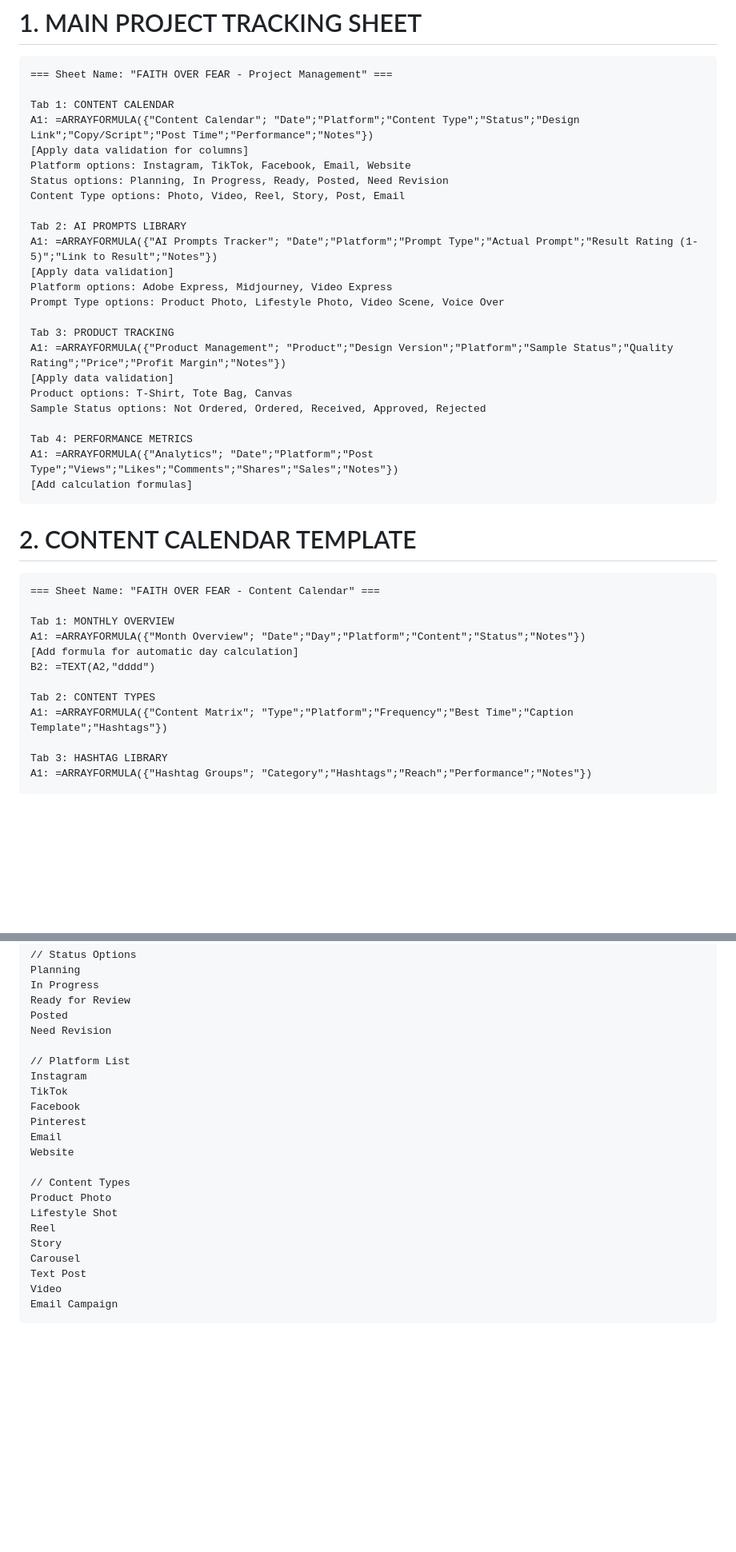
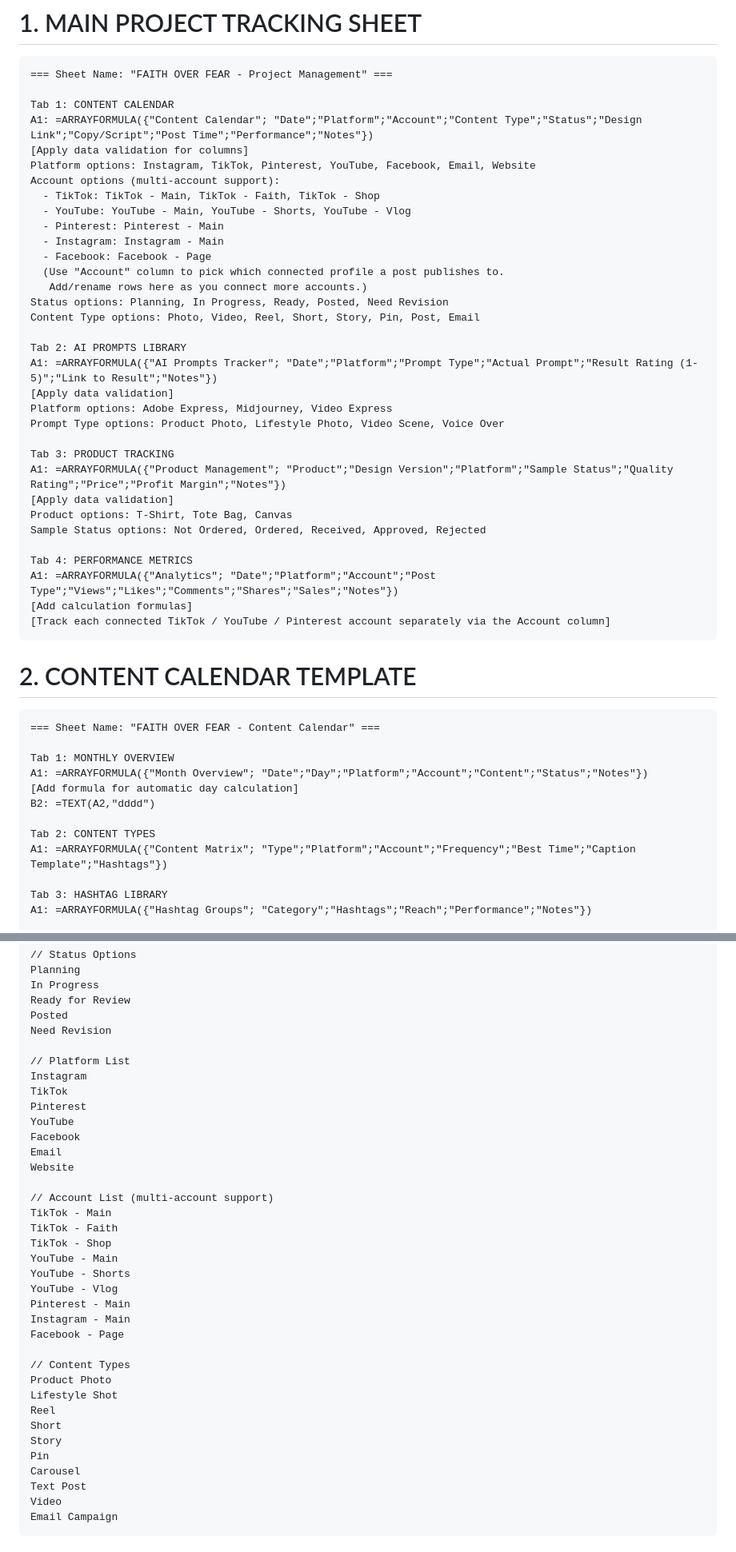
Before and after one commit to hallgross/Onedrive_Folder_Scripts, a Markdown page: tracking-sheets-templates.md, 2 parts joined by grey strips. Shown at 80% size. Rendered like a GitHub page; blank space fills up the shorter version.

Commit message:
Add multi-account TikTok/YouTube + Pinterest support to content calendar
- Add Account column to Content Calendar, Monthly Overview, Content Types, and Performance Metrics tabs
- Expand Platform list with YouTube; add multi-account options for TikTok, YouTube, Pinterest
- Add Short/Pin content types and per-account counter formulas

````diff
--- a/tracking-sheets-templates.md
+++ b/tracking-sheets-templates.md
@@ -4,11 +4,19 @@
 === Sheet Name: "FAITH OVER FEAR - Project Management" ===
 
 Tab 1: CONTENT CALENDAR
-A1: =ARRAYFORMULA({"Content Calendar"; "Date";"Platform";"Content Type";"Status";"Design Link";"Copy/Script";"Post Time";"Performance";"Notes"})
+A1: =ARRAYFORMULA({"Content Calendar"; "Date";"Platform";"Account";"Content Type";"Status";"Design Link";"Copy/Script";"Post Time";"Performance";"Notes"})
 [Apply data validation for columns]
-Platform options: Instagram, TikTok, Facebook, Email, Website
+Platform options: Instagram, TikTok, Pinterest, YouTube, Facebook, Email, Website
+Account options (multi-account support):
+  - TikTok: TikTok - Main, TikTok - Faith, TikTok - Shop
+  - YouTube: YouTube - Main, YouTube - Shorts, YouTube - Vlog
+  - Pinterest: Pinterest - Main
+  - Instagram: Instagram - Main
+  - Facebook: Facebook - Page
+  (Use "Account" column to pick which connected profile a post publishes to.
+   Add/rename rows here as you connect more accounts.)
 Status options: Planning, In Progress, Ready, Posted, Need Revision
-Content Type options: Photo, Video, Reel, Story, Post, Email
+Content Type options: Photo, Video, Reel, Short, Story, Pin, Post, Email
 
 Tab 2: AI PROMPTS LIBRARY
 A1: =ARRAYFORMULA({"AI Prompts Tracker"; "Date";"Platform";"Prompt Type";"Actual Prompt";"Result Rating (1-5)";"Link to Result";"Notes"})
@@ -23,8 +31,9 @@ Product options: T-Shirt, Tote Bag, Canvas
 Sample Status options: Not Ordered, Ordered, Received, Approved, Rejected
 
 Tab 4: PERFORMANCE METRICS
-A1: =ARRAYFORMULA({"Analytics"; "Date";"Platform";"Post Type";"Views";"Likes";"Comments";"Shares";"Sales";"Notes"})
+A1: =ARRAYFORMULA({"Analytics"; "Date";"Platform";"Account";"Post Type";"Views";"Likes";"Comments";"Shares";"Sales";"Notes"})
 [Add calculation formulas]
+[Track each connected TikTok / YouTube / Pinterest account separately via the Account column]
 ```
 
 # 2. CONTENT CALENDAR TEMPLATE
@@ -33,12 +42,12 @@ A1: =ARRAYFORMULA({"Analytics"; "Date";"Platform";"Post Type";"Views";"Likes";"C
 === Sheet Name: "FAITH OVER FEAR - Content Calendar" ===
 
 Tab 1: MONTHLY OVERVIEW
-A1: =ARRAYFORMULA({"Month Overview"; "Date";"Day";"Platform";"Content";"Status";"Notes"})
+A1: =ARRAYFORMULA({"Month Overview"; "Date";"Day";"Platform";"Account";"Content";"Status";"Notes"})
 [Add formula for automatic day calculation]
 B2: =TEXT(A2,"dddd")
 
 Tab 2: CONTENT TYPES
-A1: =ARRAYFORMULA({"Content Matrix"; "Type";"Platform";"Frequency";"Best Time";"Caption Template";"Hashtags"})
+A1: =ARRAYFORMULA({"Content Matrix"; "Type";"Platform";"Account";"Frequency";"Best Time";"Caption Template";"Hashtags"})
 
 Tab 3: HASHTAG LIBRARY
 A1: =ARRAYFORMULA({"Hashtag Groups"; "Category";"Hashtags";"Reach";"Performance";"Notes"})
@@ -79,16 +88,30 @@ Need Revision
 // Platform List
 Instagram
 TikTok
+Pinterest
+YouTube
 Facebook
-Pinterest
 Email
 Website
+
+// Account List (multi-account support)
+TikTok - Main
+TikTok - Faith
+TikTok - Shop
+YouTube - Main
+YouTube - Shorts
+YouTube - Vlog
+Pinterest - Main
+Instagram - Main
+Facebook - Page
 
 // Content Types
 Product Photo
 Lifestyle Shot
 Reel
+Short
 Story
+Pin
 Carousel
 Text Post
 Video
````
Also changed, not shown: other parts of tracking-sheets-templates.md (+10 -3 lines).
